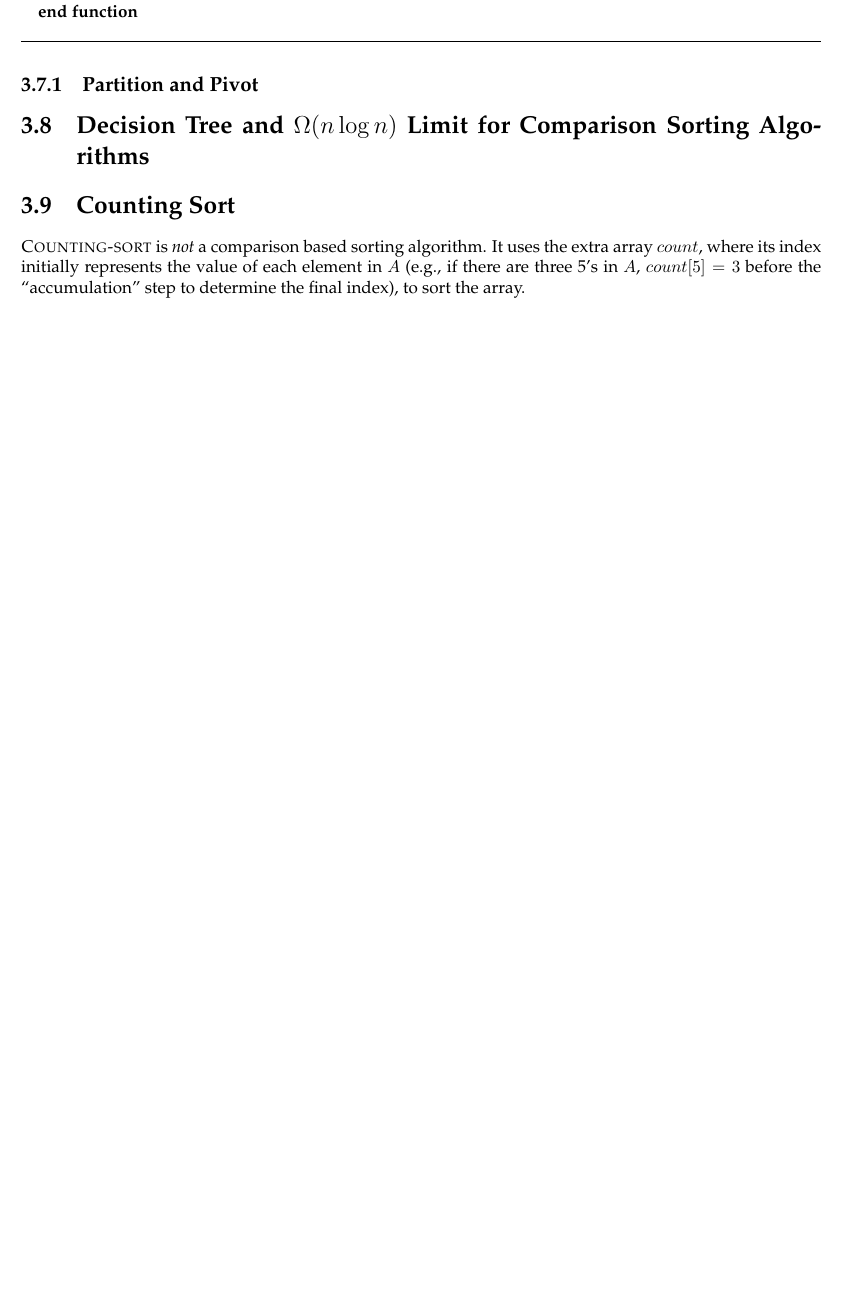
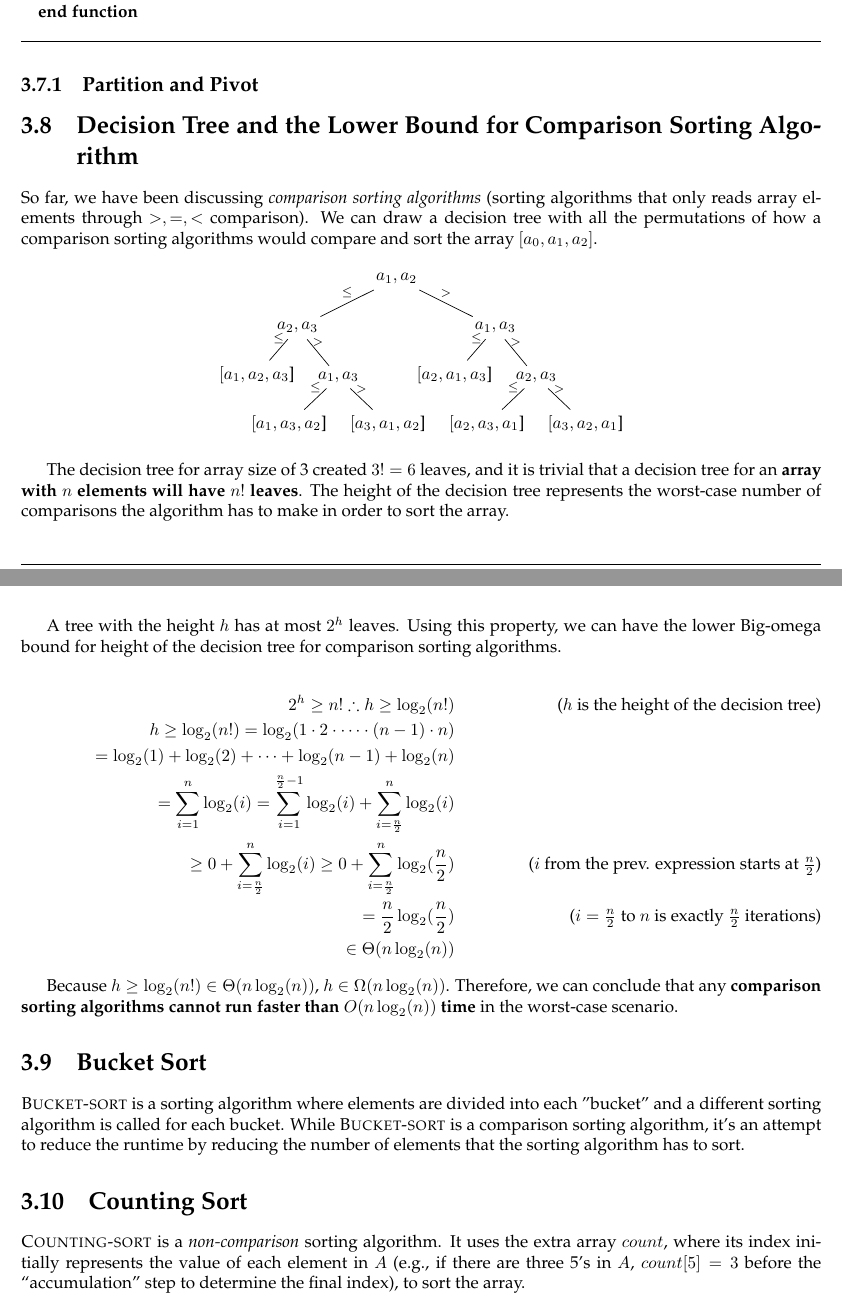
Before and after one commit to theopn/dsa-review, a LaTeX document (dsa-mini-textbook.tex): part of page 10 of 18 before the commit and two parts of pages 10 and 11 of 19 after it, the two joined at a grey line, cut so that both start at the same text, the shorter picture padded with empty space. Compiled offline with pdfLaTeX.

Commit message:
feat: add decision tree section

```diff
--- a/dsa-mini-textbook.tex
+++ b/dsa-mini-textbook.tex
@@ -9,9 +9,10 @@
 \algnewcommand{\LineComment}[1]{\State \(\triangleright\) #1} % Line comment env
 \usepackage{amsmath} % \text
 \usepackage{amssymb} % \therefore
+\usepackage{forest} % Treeeeeeeee
 \usepackage{hyperref} % hyperlink for toc
 \usepackage{palatino} % font
-\usepackage{tikz}[matrix, backgrounds] % you know what tikz is
+\usepackage{tikz} % you know what tikz is
 
 % Pkg used for both header and footer
 \usepackage{fancyhdr}
@@ -372,11 +373,61 @@ The algorithm first builds the heap from the array elements (refer to section 2.
 
 \subsection{Partition and Pivot}
 
-\section[Decision Tree, Limit for Comparison Algo]{Decision Tree and $\Omega{(n \log{n})}$ Limit for Comparison Sorting Algorithms}
+\section[Decision Tree, Lower Bound for Comparison Sorting Algo]{Decision Tree and the Lower Bound for Comparison Sorting Algorithm }
+
+So far, we have been discussing \textit{comparison sorting algorithms} (sorting algorithms that only reads array elements through $>, =, <$ comparison). We can draw a decision tree with all the permutations of how a comparison sorting algorithms would compare and sort the array $[a_{0}, a_{1}, a_{2}]$.
+
+\begin{center}
+  \begin{forest}
+    for tree={
+      delay={
+        edge label/.wrap value={node[midway, above, font=\scriptsize]{#1}},
+      },
+    }
+    [{ $a_{1}, a_{2}$ } % lv 0
+      %
+      [{ $a_{2}, a_{3}$ }, edge label={$\leq$} % lv 1
+        [{ $[a_{1}, a_{2}, a_{3}$] }, edge label={$\leq$}] % lv 2
+        [{ $a_{1}, a_{3}$ }, edge label={$>$} % lv 2
+          [{ $[a_{1}, a_{3}, a_{2}$] }, edge label={$\leq$}] % lv 3
+          [{ $[a_{3}, a_{1}, a_{2}$] }, edge label={$>$}] % lv 3
+        ]
+      ]
+      %
+      [{ $a_{1}, a_{3}$ }, edge label={$>$} % lv 1
+        [{ $[a_{2}, a_{1}, a_{3}$] }, edge label={$\leq$}] % lv 2
+        [{ $a_{2}, a_{3}$ }, edge label={$>$} % lv 2
+          [{ $[a_{2}, a_{3}, a_{1}$] }, edge label={$\leq$}] % lv 3
+          [{ $[a_{3}, a_{2}, a_{1}$] }, edge label={$>$}] % lv 3
+        ]
+      ]
+    ]
+  \end{forest}
+\end{center}
+
+The decision tree for array size of 3 created $3! = 6$ leaves, and it is trivial that a decision tree for an \textbf{array with $n$ elements will have $n!$ leaves}. The height of the decision tree represents the worst-case number of comparisons the algorithm has to make in order to sort the array.
+
+A tree with the height $h$ has at most $2^{h}$ leaves. Using this property, we can have the lower Big-omega bound for height of the decision tree for comparison sorting algorithms.
+
+\begin{align*}
+  2^{h} \geq n! \therefore h \geq \log_{2}(n!) \tag{$h$ is the height of the decision tree} \\
+  h \geq \log_{2}(n!) = \log_{2}(1 \cdot 2 \cdot \cdots \cdot (n - 1) \cdot n) \\
+  = \log_{2}(1) + \log_{2}(2) + \cdots + \log_{2}(n - 1) + \log_{2}(n) \\
+  = \sum_{i = 1}^{n} \log_{2}(i) = \sum_{i = 1}^{\frac{n}{2} - 1} \log_{2}(i) + \sum_{i = \frac{n}{2}}^{n} \log_{2}(i) \\
+  \geq 0 + \sum_{i = \frac{n}{2}}^{n} \log_{2}(i) \geq 0 + \sum_{i = \frac{n}{2}}^{n} \log_{2}(\frac{n}{2}) \tag{$i$ from the prev. expression starts at $\frac{n}{2}$} \\
+  = \frac{n}{2} \log_{2}(\frac{n}{2}) \tag{$i = \frac{n}{2}$ to $n$ is exactly $\frac{n}{2}$ iterations} \\
+  \in \Theta(n \log_{2}(n))
+\end{align*}
+
+Because $h \geq \log_{2}(n!) \in \Theta(n \log_{2}(n))$, $h \in \Omega(n \log_{2}(n))$. Therefore, we can conclude that any \textbf{comparison sorting algorithms cannot run faster than $O(n \log_{2}(n))$ time} in the worst-case scenario.
+
+\section{Bucket Sort}
+
+\textproc{Bucket-sort} is a sorting algorithm where elements are divided into each "bucket" and a different sorting algorithm is called for each bucket. While \textproc{Bucket-sort} is a comparison sorting algorithm, it's an attempt to reduce the runtime by reducing the number of elements that the sorting algorithm has to sort.
 
 \section{Counting Sort}
 
-\textproc{Counting-sort} is \textit{not} a comparison based sorting algorithm. It uses the extra array $count$, where its index initially represents the value of each element in $A$ (e.g., if there are three 5's in $A$, $count[5] = 3$ before the ``accumulation'' step to determine the final index), to sort the array.
+\textproc{Counting-sort} is a \textit{non-comparison} sorting algorithm. It uses the extra array $count$, where its index initially represents the value of each element in $A$ (e.g., if there are three 5's in $A$, $count[5] = 3$ before the ``accumulation'' step to determine the final index), to sort the array.
 
 \noindent \hrulefill
 
```
Also changed, not shown: dsa-mini-textbook.tex (4 more changed lines).
